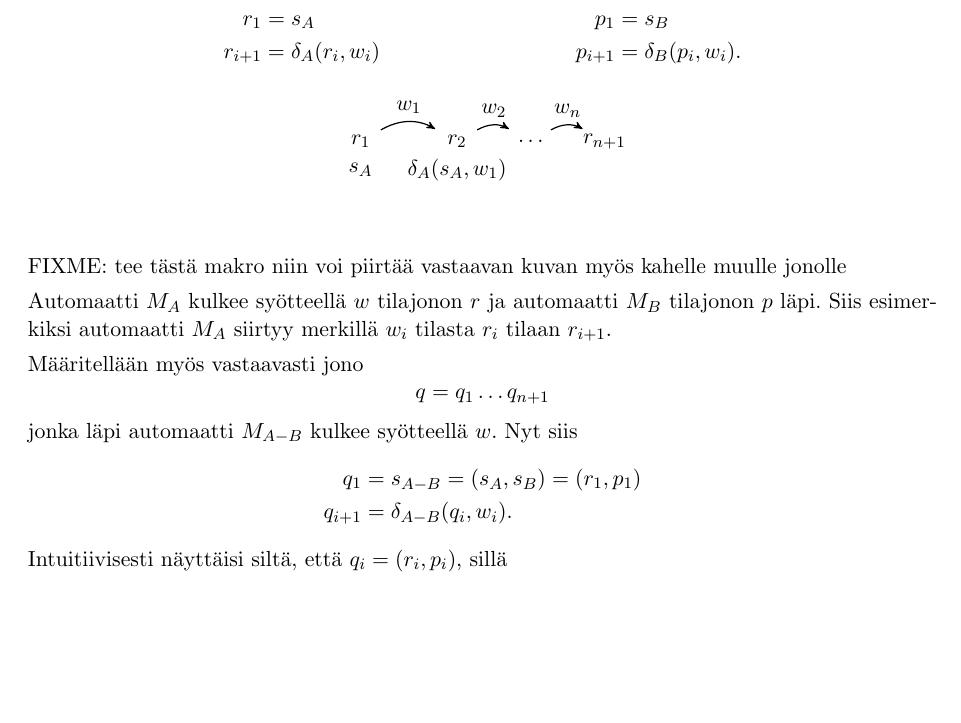
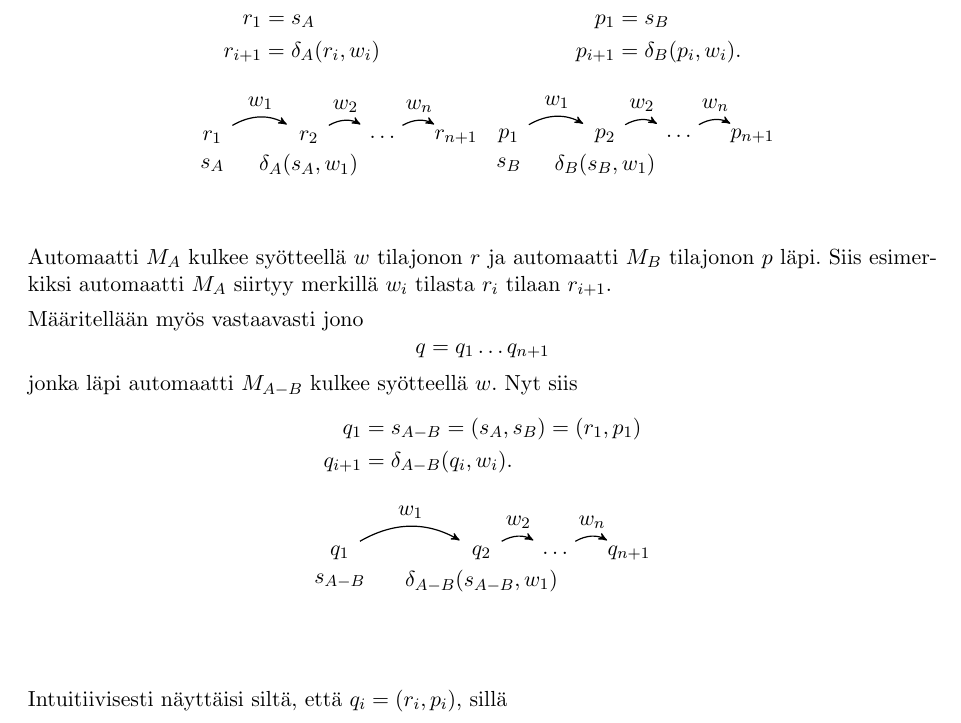
Before and after one commit to lamalamaduck/lama-2012, a LaTeX document (ratkaisut-02.tex): part of page 4 of 5, cut so that both start at the same text, the shorter picture padded with empty space. Compiled offline with pdfLaTeX.

Commit message:
makro tilajonokaavion piirtämiseen

```diff
--- a/ratkaisut-02.tex
+++ b/ratkaisut-02.tex
@@ -384,24 +402,9 @@ Piirrä automaatti $M$ (tilat ja siirtymät).
     \end{align*}
 %
     \begin{center}
-    \begin{automata}[1.3]
-      \tikzstyle{every state}=[fill=none,draw=none,text=black,minimum
-        size=0.8cm,inner sep=0cm]
-      \node[state]                     (r1)                   {$r_1$};
-      \node[state,node distance=1.7cm] (r2)   [right of=r1]   {$r_2$};
-      \node[state]                     (dots) [right of=r2]   {$\ldots$};
-      \node[state]                     (rn)   [right of=dots] {$r_{n+1}$};
-      \node[state,node distance=0.5cm] (sa)   [below of=r1]   {$s_A$};
-      \node[state,node distance=0.5cm] (dsa)[below of=r2] {$\delta_A(s_A, w_1)$};
-
-        \path (r1)   edge [bend left] node {$w_1$} (r2)
-              (r2)   edge [bend left] node {$w_2$} (dots)
-              (dots) edge [bend left] node {$w_n$} (rn);
-    \end{automata}
+      \stateseq{w}{r}{s_A}{\delta_A(s_A,w_1)}{1.7cm}
+      \stateseq{w}{p}{s_B}{\delta_B(s_B,w_1)}{1.7cm}
     \end{center}
-    FIXME: tee tästä makro niin voi piirtää vastaavan kuvan myös kahelle
-    muulle jonolle
-
 %
     Automaatti $M_A$ kulkee syötteellä $w$ tilajonon $r$ ja automaatti
     $M_B$ tilajonon $p$ läpi. Siis esimerkiksi automaatti $M_A$
@@ -419,6 +422,10 @@ Piirrä automaatti $M$ (tilat ja siirtymät).
       q_1 &= s_{A-B} = (s_A, s_B) = (r_1,p_1) \\
       q_{i+1} &= \delta_{A-B}(q_i, w_i).
     \end{align*}
+%
+    \begin{center}
+      \stateseq{w}{q}{s_{A-B}}{\delta_{A-B}(s_{A-B},w_1)}{2.5cm}
+    \end{center}
 %
     Intuitiivisesti näyttäisi siltä, että $q_i = (r_i,p_i)$, sillä
 %
```
Also changed, not shown: ratkaisut-02.pdf, ratkaisut-02.tex (18 more changed lines).
